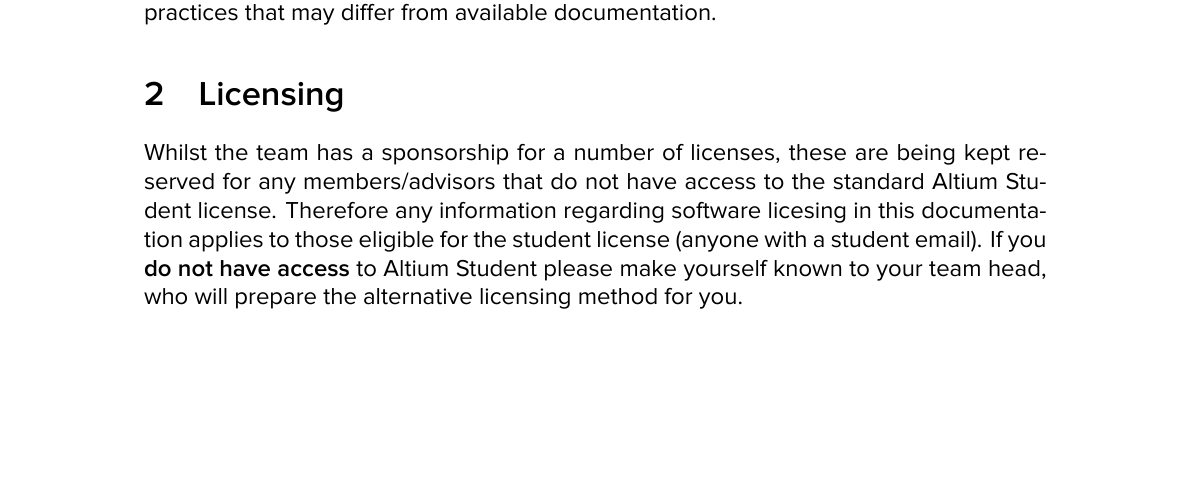
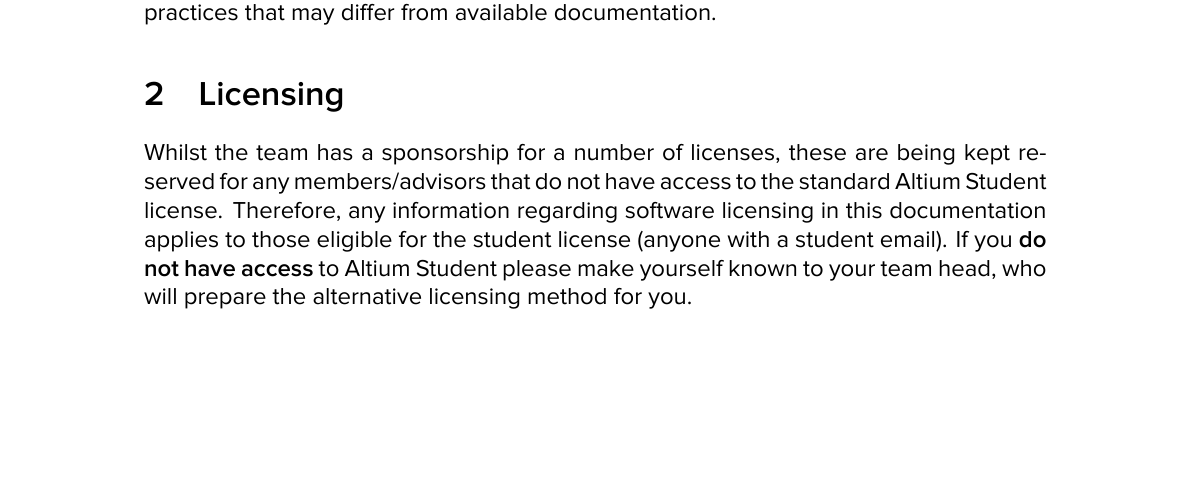
Before and after one commit to UGRacing-Electronics/UGR_Electrical_Documentation, a LaTeX document (Software/Altium/Getting Started/main.tex): part of page 2 of 4, cut so that both start at the same text. Compiled offline with XeLaTeX.

Commit message:
Updates from Overleaf

```diff
--- a/Software/Altium/Getting Started/main.tex
+++ b/Software/Altium/Getting Started/main.tex
@@ -51,7 +51,7 @@
 Altium is actually very well documented in the form of tutorial videos and wikis. This guide will show you where to go to find this information, and lay out some UGR standard practices that may differ from available documentation.
 
 \section{Licensing}
-Whilst the team has a sponsorship for a number of licenses, these are being kept reserved for any members/advisors that do not have access to the standard Altium Student license. Therefore any information regarding software licesing in this documentation applies to those eligible for the student license (anyone with a student email). If you \textbf{do not have access} to Altium Student please make yourself known to your team head, who will prepare the alternative licensing method for you.
+Whilst the team has a sponsorship for a number of licenses, these are being kept reserved for any members/advisors that do not have access to the standard Altium Student license. Therefore, any information regarding software licensing in this documentation applies to those eligible for the student license (anyone with a student email). If you \textbf{do not have access} to Altium Student please make yourself known to your team head, who will prepare the alternative licensing method for you.
 
 \newpage
 \section{Setup}
```
